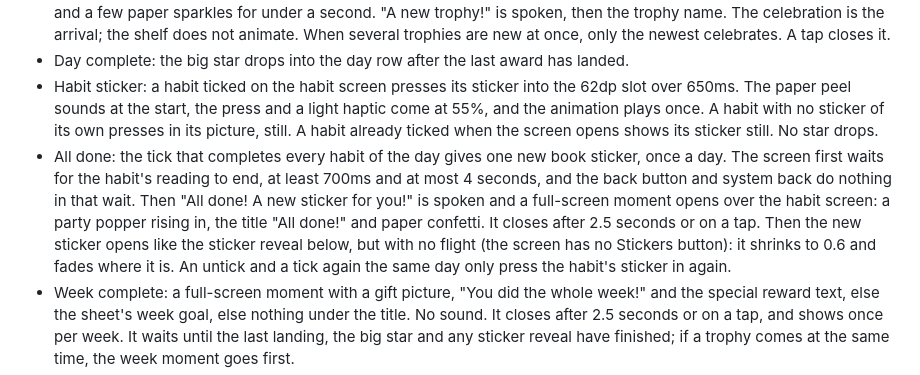
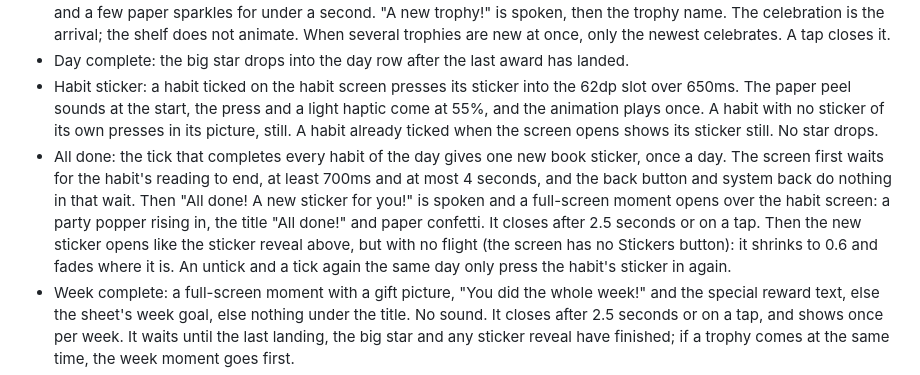
Before and after one commit to jinxk/starbook, a Markdown page: docs/design.md, the part around the change. Rendered like a GitHub page.

Commit message:
docs: point to the reveal above

```diff
--- a/docs/design.md
+++ b/docs/design.md
@@ -115,7 +115,7 @@ If the phone's store cannot be opened, the app shows one plain screen on paper:
 - Trophy: a full-screen celebration over the page with the trophy picture rising in, "A new trophy!" and the trophy name, and a few paper sparkles for under a second. "A new trophy!" is spoken, then the trophy name. The celebration is the arrival; the shelf does not animate. When several trophies are new at once, only the newest celebrates. A tap closes it.
 - Day complete: the big star drops into the day row after the last award has landed.
 - Habit sticker: a habit ticked on the habit screen presses its sticker into the 62dp slot over 650ms. The paper peel sounds at the start, the press and a light haptic come at 55%, and the animation plays once. A habit with no sticker of its own presses in its picture, still. A habit already ticked when the screen opens shows its sticker still. No star drops.
-- All done: the tick that completes every habit of the day gives one new book sticker, once a day. The screen first waits for the habit's reading to end, at least 700ms and at most 4 seconds, and the back button and system back do nothing in that wait. Then "All done! A new sticker for you!" is spoken and a full-screen moment opens over the habit screen: a party popper rising in, the title "All done!" and paper confetti. It closes after 2.5 seconds or on a tap. Then the new sticker opens like the sticker reveal below, but with no flight (the screen has no Stickers button): it shrinks to 0.6 and fades where it is. An untick and a tick again the same day only press the habit's sticker in again.
+- All done: the tick that completes every habit of the day gives one new book sticker, once a day. The screen first waits for the habit's reading to end, at least 700ms and at most 4 seconds, and the back button and system back do nothing in that wait. Then "All done! A new sticker for you!" is spoken and a full-screen moment opens over the habit screen: a party popper rising in, the title "All done!" and paper confetti. It closes after 2.5 seconds or on a tap. Then the new sticker opens like the sticker reveal above, but with no flight (the screen has no Stickers button): it shrinks to 0.6 and fades where it is. An untick and a tick again the same day only press the habit's sticker in again.
 - Week complete: a full-screen moment with a gift picture, "You did the whole week!" and the special reward text, else the sheet's week goal, else nothing under the title. No sound. It closes after 2.5 seconds or on a tap, and shows once per week. It waits until the last landing, the big star and any sticker reveal have finished; if a trophy comes at the same time, the week moment goes first.
 - With the system "remove animations" setting on, screens change at once. Stars, stickers, a ticked habit's sticker and the big day star fade in where they sit, a trophy, week or All done! moment fades in with no rising and no sparkles or confetti, stickers do not play or wobble, the sticker reveal becomes the still sticker fading in over 250ms in the middle, staying, and fading out over 250ms (same 3.1 seconds, no grow, no flight), and the sounds keep their timing. Nothing is lost.
 
```
